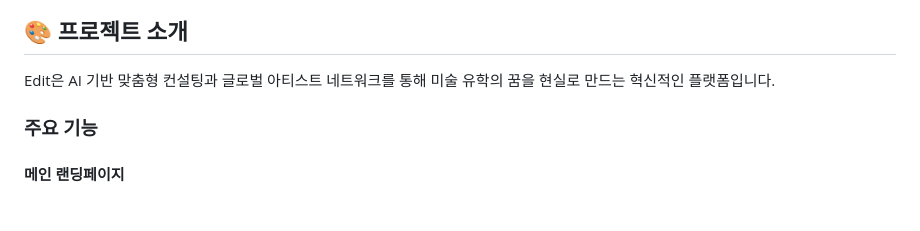
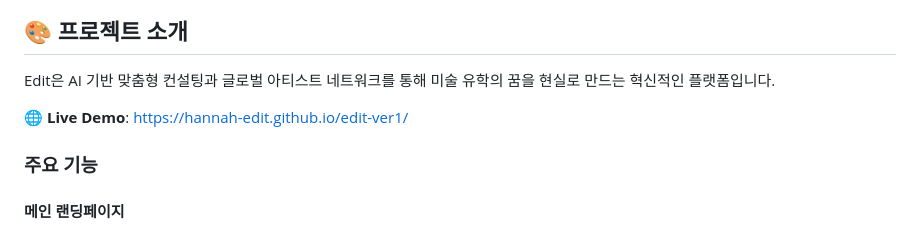
Before and after one commit to hannah-edit/edit-ver1, a Markdown page: README.md, the part around the change. Drawn GitHub-style; blank space fills up the shorter version.

Commit message:
docs: README에 라이브 데모 링크 추가
Co-authored-by: Cursor <cursoragent@cursor.com>

```diff
--- a/README.md
+++ b/README.md
@@ -5,6 +5,8 @@
 ## 🎨 프로젝트 소개
 
 Edit은 AI 기반 맞춤형 컨설팅과 글로벌 아티스트 네트워크를 통해 미술 유학의 꿈을 현실로 만드는 혁신적인 플랫폼입니다.
+
+🌐 **Live Demo**: https://hannah-edit.github.io/edit-ver1/
 
 ### 주요 기능
 
```
